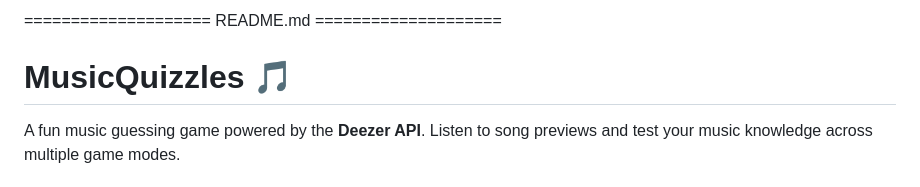
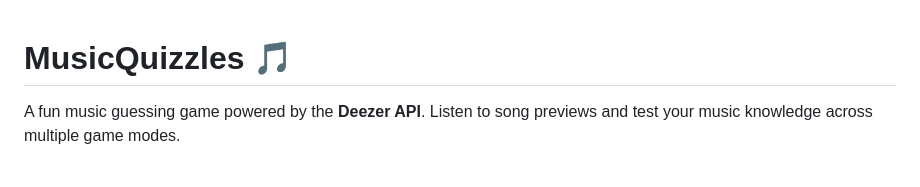
Before and after one commit to PlesendYT/MusicQuizzles, a Markdown page: README.md, the part around the change. Rendered like a GitHub page.

Commit message:
Clean up README.md by removing header
Removed header from README.md

```diff
--- a/README.md
+++ b/README.md
@@ -1,5 +1,3 @@
-==================== README.md ====================
-
 # MusicQuizzles 🎵
 
 A fun music guessing game powered by the **Deezer API**. Listen to song previews and test your music knowledge across multiple game modes.
```
